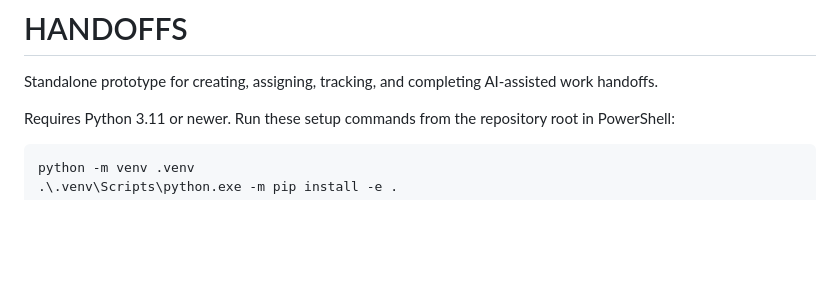
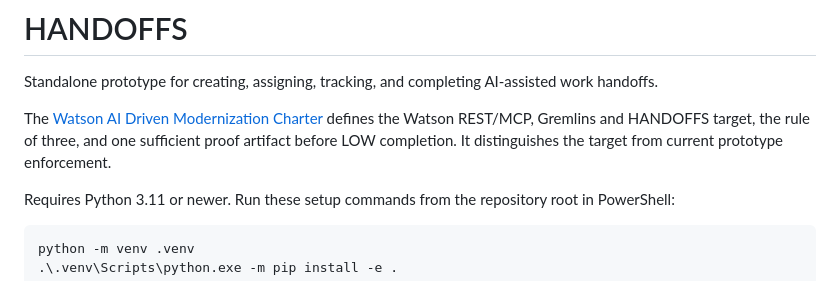
Before and after one commit to steve-bassoli/handoffs, a Markdown page: README.md, the part around the change. Rendered like a GitHub page; blank space fills up the shorter version.

Commit message:
Enshrine Watson Gremlins and HANDOFFS modernization charter
Complexity: LOW
Plan-step: enshrine-modernization-charter
Plan-sha256: 8ecbbf487d3fb30e9b3ace934011632bad40e7b9483bdd7249d7a73cb801a715

```diff
--- a/README.md
+++ b/README.md
@@ -1,6 +1,11 @@
 # HANDOFFS
 
 Standalone prototype for creating, assigning, tracking, and completing AI-assisted work handoffs.
+
+The [Watson AI Driven Modernization Charter](PROJECT_CHARTER.md) defines the
+Watson REST/MCP, Gremlins and HANDOFFS target, the rule of three, and one sufficient
+proof artifact before LOW completion. It distinguishes the target from current
+prototype enforcement.
 
 Requires Python 3.11 or newer. Run these setup commands from the repository root in PowerShell:
 
```
Also changed, not shown: PROJECT_CHARTER.md (added, +102 -0 lines), skills/iterative-implementation/SKILL.md (+15 -0 lines).
